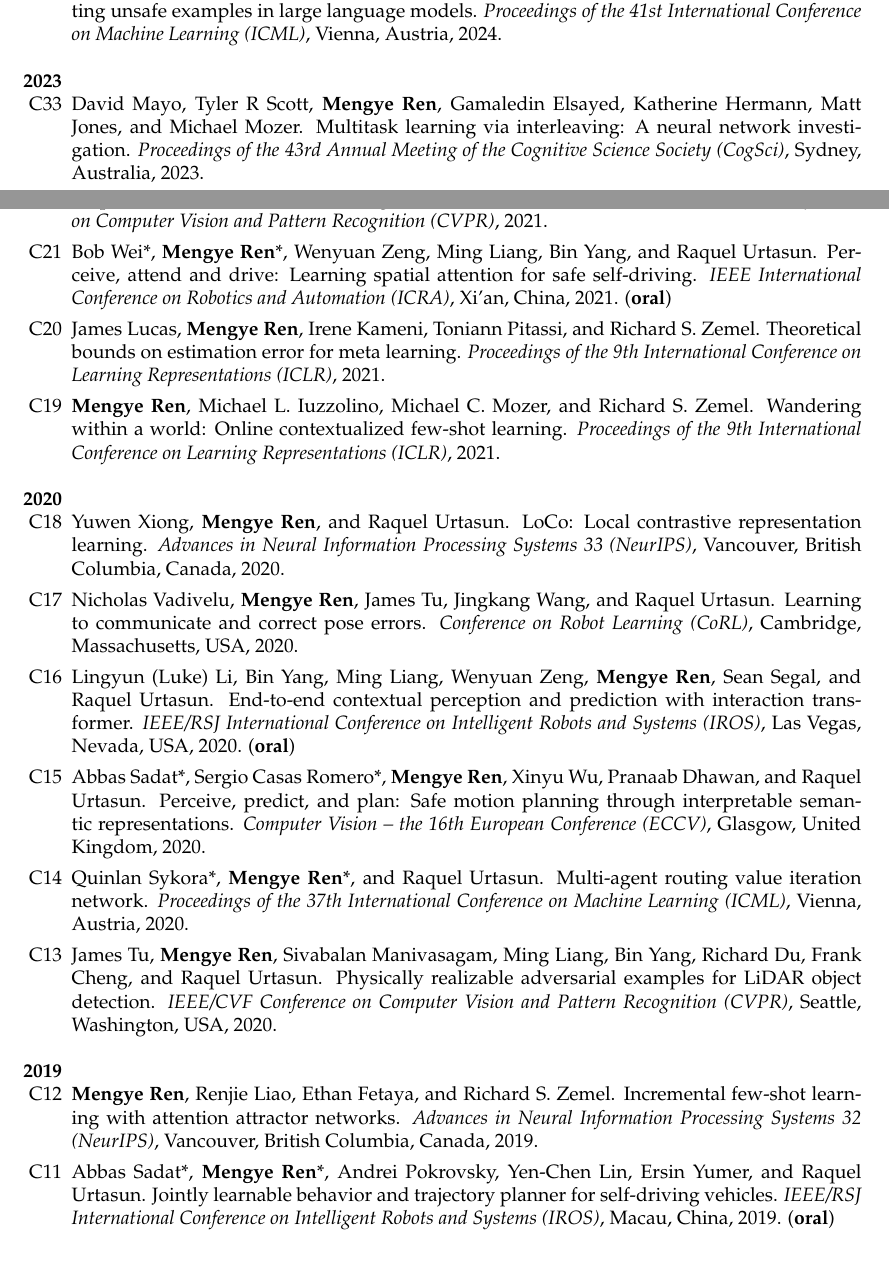
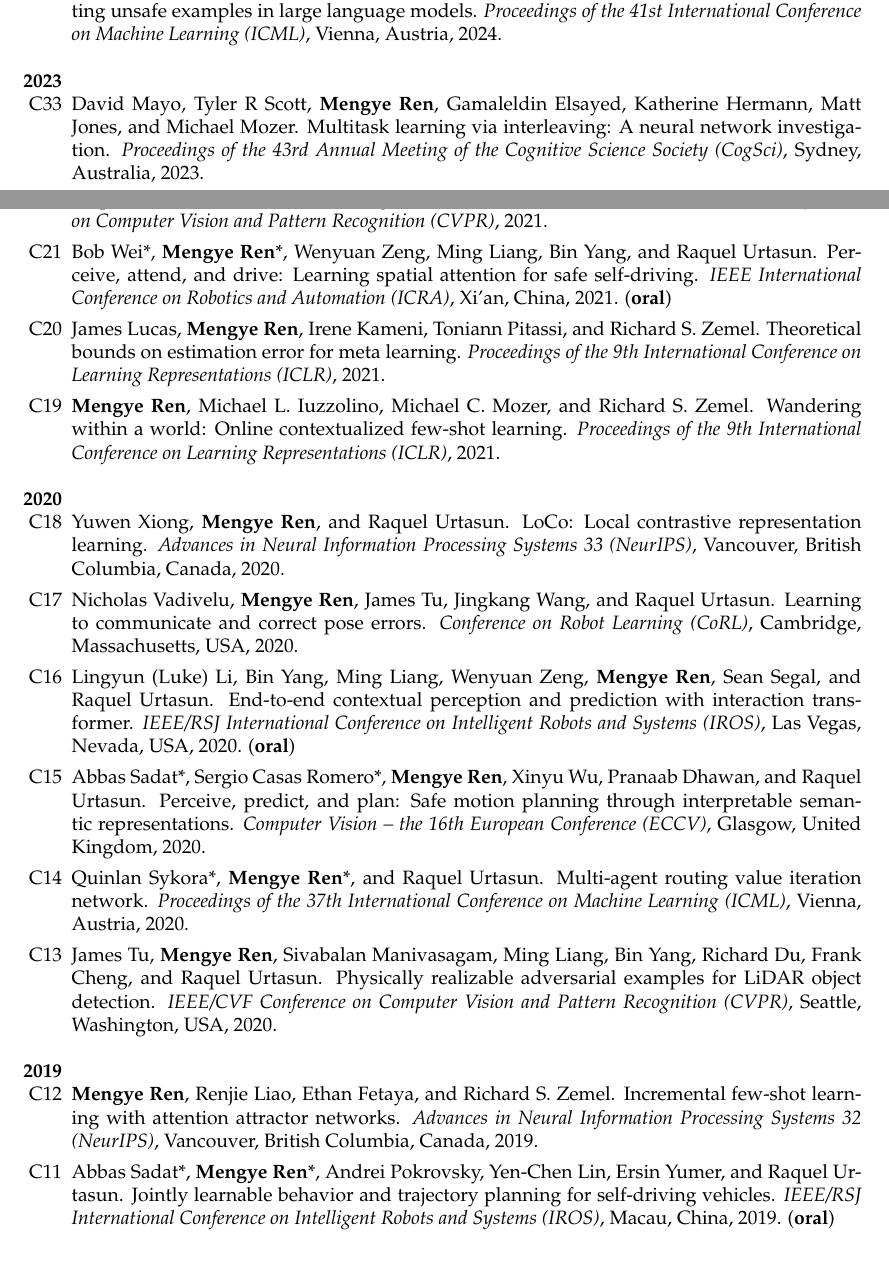
Before and after one commit to renmengye/cv, a LaTeX CV (pubs_mengye_ren.tex, which reads sections/pubs.tex): two parts of pages 2 and 3 of 8, joined at a grey line, cut so that both start at the same text. Compiled offline with pdfLaTeX.

Commit message:
publications: minor typo fixes (Gamaleldin Elsayed, comma in wei2021perceive title, sadat2019jointly title verb)
Co-Authored-By: Claude Opus 4.7 <noreply@anthropic.com>

```diff
--- a/sections/pubs.tex
+++ b/sections/pubs.tex
@@ -58,7 +58,7 @@
 \textbf{2023}
 \begin{etaremune}[start=33]
 \renewcommand\labelenumi{C\theenumi}
-\item David Mayo, Tyler R Scott, \textbf{Mengye Ren}, Gamaledin Elsayed, Katherine Hermann, Matt Jones, and Michael Mozer. Multitask learning via interleaving: A neural network investigation. \textit{Proceedings of the 43rd Annual Meeting of the Cognitive Science Society (CogSci)}, Sydney, Australia, 2023.
+\item David Mayo, Tyler R Scott, \textbf{Mengye Ren}, Gamaleldin Elsayed, Katherine Hermann, Matt Jones, and Michael Mozer. Multitask learning via interleaving: A neural network investigation. \textit{Proceedings of the 43rd Annual Meeting of the Cognitive Science Society (CogSci)}, Sydney, Australia, 2023.
 
 \item Lunjun Zhang, Anqi Joyce Yang, Yuwen Xiong, Sergio Casas, Bin Yang, \textbf{Mengye Ren}, and Raquel Urtasun. Towards unsupervised object detection from LiDAR point clouds. \textit{IEEE/CVF Conference on Computer Vision and Pattern Recognition (CVPR)}, Vancouver, British Columbia, Canada, 2023.
 
@@ -92,7 +92,7 @@
 
 \item Shuhan Tan*, Kelvin Wong*, Shenlong Wang, Sivabalan Manivasagam, \textbf{Mengye Ren}, and Raquel Urtasun. SceneGen: Learning to simulate realistic traffic scenes. \textit{IEEE/CVF Conference on Computer Vision and Pattern Recognition (CVPR)}, 2021.
 
-\item Bob Wei*, \textbf{Mengye Ren}*, Wenyuan Zeng, Ming Liang, Bin Yang, and Raquel Urtasun. Perceive, attend and drive: Learning spatial attention for safe self-driving. \textit{IEEE International Conference on Robotics and Automation (ICRA)}, Xi'an, China, 2021.
+\item Bob Wei*, \textbf{Mengye Ren}*, Wenyuan Zeng, Ming Liang, Bin Yang, and Raquel Urtasun. Perceive, attend, and drive: Learning spatial attention for safe self-driving. \textit{IEEE International Conference on Robotics and Automation (ICRA)}, Xi'an, China, 2021.
 (\textbf{oral})
 
 \item James Lucas, \textbf{Mengye Ren}, Irene Kameni, Toniann Pitassi, and Richard S. Zemel. Theoretical bounds on estimation error for meta learning. \textit{Proceedings of the 9th International Conference on Learning Representations (ICLR)}, 2021.
@@ -124,7 +124,7 @@
 \renewcommand\labelenumi{C\theenumi}
 \item \textbf{Mengye Ren}, Renjie Liao, Ethan Fetaya, and Richard S. Zemel. Incremental few-shot learning with attention attractor networks. \textit{Advances in Neural Information Processing Systems 32 (NeurIPS)}, Vancouver, British Columbia, Canada, 2019.
 
-\item Abbas Sadat*, \textbf{Mengye Ren}*, Andrei Pokrovsky, Yen-Chen Lin, Ersin Yumer, and Raquel Urtasun. Jointly learnable behavior and trajectory planner for self-driving vehicles. \textit{IEEE/RSJ International Conference on Intelligent Robots and Systems (IROS)}, Macau, China, 2019.
+\item Abbas Sadat*, \textbf{Mengye Ren}*, Andrei Pokrovsky, Yen-Chen Lin, Ersin Yumer, and Raquel Urtasun. Jointly learnable behavior and trajectory planning for self-driving vehicles. \textit{IEEE/RSJ International Conference on Intelligent Robots and Systems (IROS)}, Macau, China, 2019.
 (\textbf{oral})
 
 \item Kelvin Wong, Shenlong Wang, \textbf{Mengye Ren}, Ming Liang, and Raquel Urtasun. Identifying unknown instances for autonomous driving. \textit{Conference on Robot Learning (CoRL)}, Osaka, Japan, 2019.
```
Also changed, not shown: publications.yaml (+3 -3 lines).
